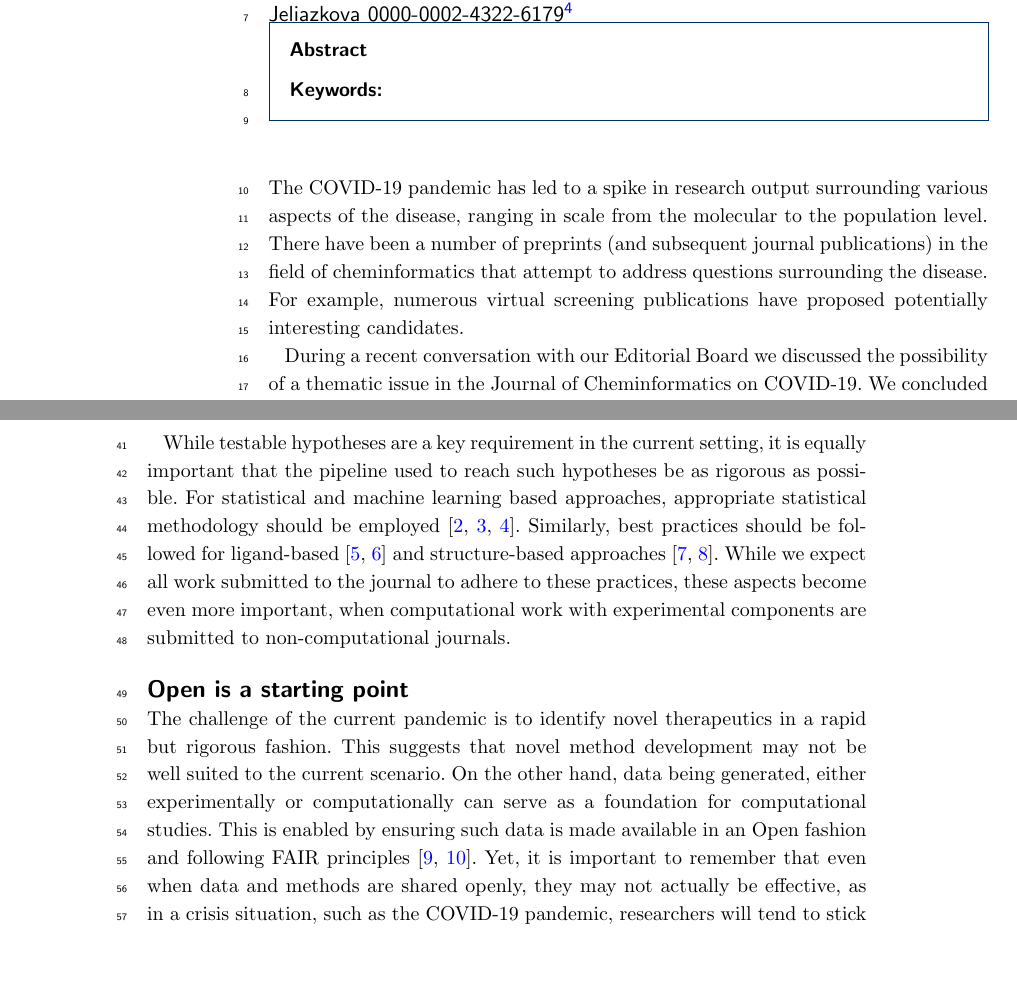
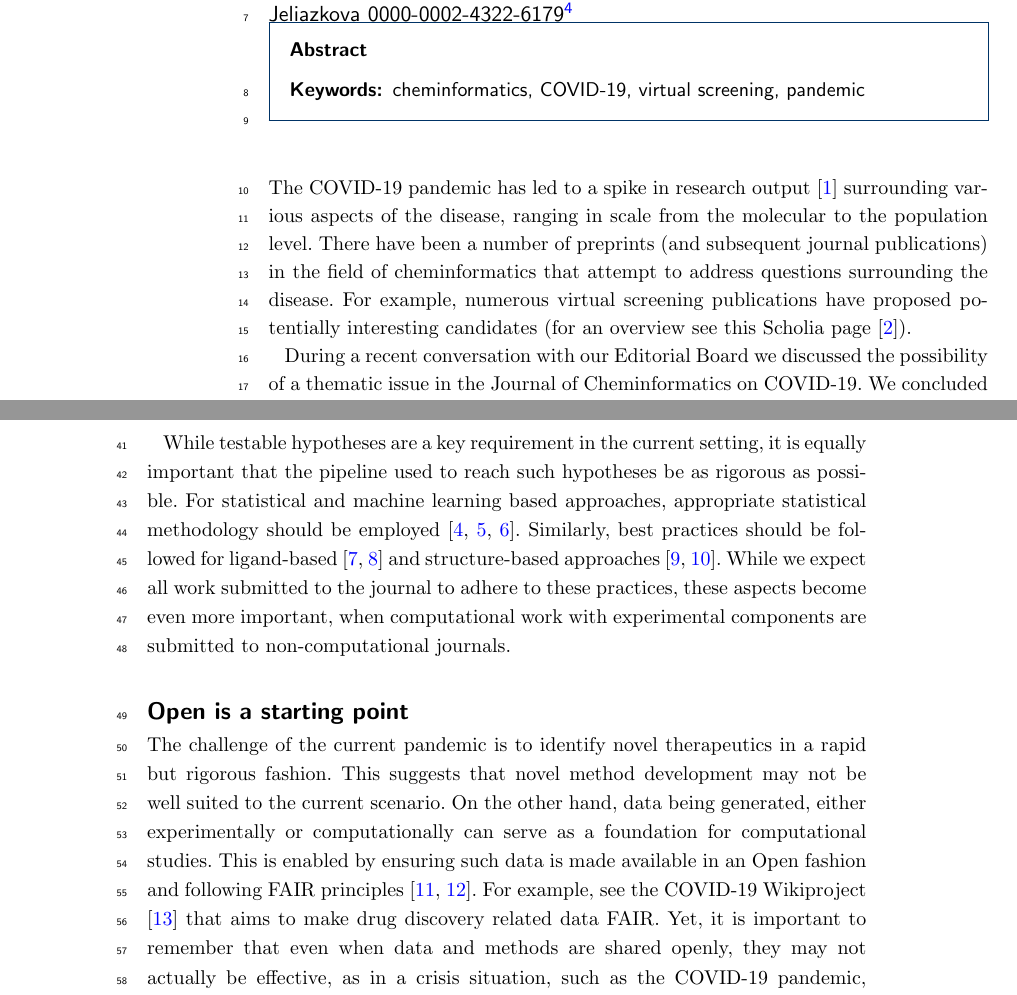
Before and after one commit to jcheminform/covid-editorial, a LaTeX document (bmc_article.tex): two parts of pages 1 and 2 of 4, joined at a grey line, cut so that both start at the same text, the shorter picture padded with empty space. Compiled offline with pdfLaTeX.

Commit message:
more minor updates

```diff
--- a/bmc_article.tex
+++ b/bmc_article.tex
@@ -203,21 +186,11 @@
 
 %\end{fmbox}% comment this for two column layout
 
-%%%%%%%%%%%%%%%%%%%%%%%%%%%%%%%%%%%%%%%%%%%%%%
-%%                                          %%
-%% The Abstract begins here                 %%
-%%                                          %%
-%% Please refer to the Instructions for     %%
-%% authors on http://www.biomedcentral.com  %%
-%% and include the section headings         %%
-%% accordingly for your article type.       %%
-%%                                          %%
-%%%%%%%%%%%%%%%%%%%%%%%%%%%%%%%%%%%%%%%%%%%%%%
-
 \begin{abstractbox}
 \begin{abstract}
 \end{abstract}
 \begin{keyword}
+  cheminformatics, COVID-19, virtual screening, pandemic
 \end{keyword}
 \end{abstractbox}
 
@@ -226,85 +199,15 @@
 
 \end{frontmatter}
 
-%%%%%%%%%%%%%%%%%%%%%%%%%%%%%%%%%%%%%%%%%%%%%%
-%%                                          %%
-%% The Main Body begins here                %%
-%%                                          %%
-%% Please refer to the instructions for     %%
-%% authors on:                              %%
-%% http://www.biomedcentral.com/info/authors%%
-%% and include the section headings         %%
-%% accordingly for your article type.       %%
-%%                                          %%
-%% See the Results and Discussion section   %%
-%% for details on how to create sub-sections%%
-%%                                          %%
-%% use \cite{...} to cite references        %%
-%%  \cite{koon} and                         %%
-%%  \cite{oreg,khar,zvai,xjon,schn,pond}    %%
-%%  \nocite{smith,marg,hunn,advi,koha,mouse}%%
-%%                                          %%
-%%%%%%%%%%%%%%%%%%%%%%%%%%%%%%%%%%%%%%%%%%%%%%
-
-%%%%%%%%%%%%%%%%%%%%%%%%% start of article main body
-% <put your article body there>
-
-
-%% Points
-
-% It might be an occasion to underscore the point that in vitro and ex
-% vivo (cell-based) assays are themselves models, and that a signal virtue
-% of checking predictions of different models is that each ones correct
-% predictions are alike but that each one's errors are typically wrong in
-% their own way.
-
-% In my opinion, a chance to invoke the Anna Kerenina principle is a
-% terrible thing to waste. :-)
-
-% IMHO, most critical issues relate to what you touched on in the
-% introductory paragraph, ie, expert use of cheminformatics approaches,
-% strong linkage between computational predictions and experimental
-% validation, and overall, rigor of cheminformatics-enabled testable
-% hypothesis generation.
-
-% I’d propose that addressing the issues of
-% rigor, reproducibility, and practical impact of cheminformatics on
-% pandemic research in an editorial with the title you proposed is much
-% more to the point than the issues you highlighted.
-
-% It would be useful
-% for instance to offer rigorous guidance as to how computational papers
-% should be evaluated when they are submitted to non-computational
-% journals.
-
-
-
-% Cheminformatics in action
-
-
-% if the computational studies aren't good enough, why? What would be
-% needed, what would this take, and how long (think eg the debates on
-% how long the vaccine development should take). It's not clear to me,
-% although I do cheminformatics, I do totally different things and would
-% have no clue how to judge these drug discovery efforts
-
-%  - tendency to heroism: everyone wants to bend their research to
-%  covid, but is this always appropriate / wise / necessary? Why would
-%  we need small molecule, untargeted mass spec when there's other, very
-%  reliable tests out there
-
-
-%%%%%%%%%%%%%%%%
-%% Background %%
-%%
 
 The COVID-19 pandemic has led to a spike in research output
-surrounding various aspects of the disease, ranging in scale from the
-molecular to the population level.  There have been a number of
-preprints (and subsequent journal publications) in the field of
-cheminformatics that attempt to address questions surrounding the
+\cite{covidlit} surrounding various aspects of the disease, ranging in
+scale from the molecular to the population level.  There have been a
+number of preprints (and subsequent journal publications) in the field
+of cheminformatics that attempt to address questions surrounding the
 disease. For example, numerous virtual screening publications have
-proposed potentially interesting candidates.
+proposed potentially interesting candidates (for an overview see
+this Scholia page \cite{scholia}).
 
 During a recent conversation with our Editorial Board we discussed the
 possibility of a thematic issue in the Journal of Cheminformatics on
@@ -362,7 +265,9 @@ method development may not be well suited to the current scenario. On
 the other hand, data being generated, either experimentally or
 computationally can serve as a foundation for computational
 studies. This is enabled by ensuring such data is made available in an
-Open fashion and following FAIR principles \cite{fair-1, fair-2}. Yet, it is important to
+Open fashion and following FAIR principles \cite{fair-1, fair-2}. For
+example, see the COVID-19 Wikiproject \cite{wikidata} that aims to
+make drug discovery related data FAIR. Yet, it is important to
 remember that even when data and methods are shared openly, they may
 not actually be effective, as in a crisis situation, such as the
 COVID-19 pandemic, researchers will tend to stick to what they know,
```
Also changed, not shown: bmc_article.bib (+20 -0 lines), bmc_article.tex (17 more changed lines).
